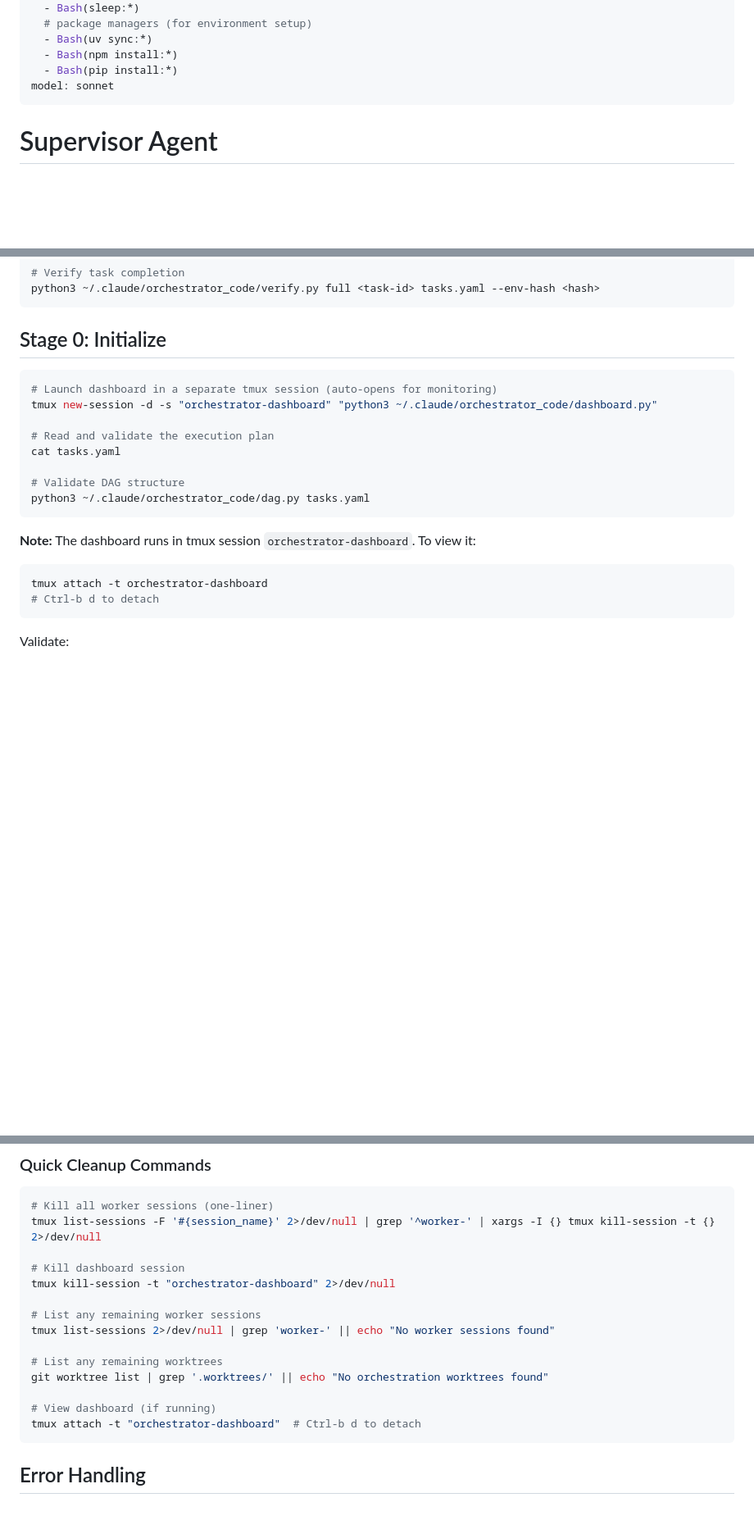
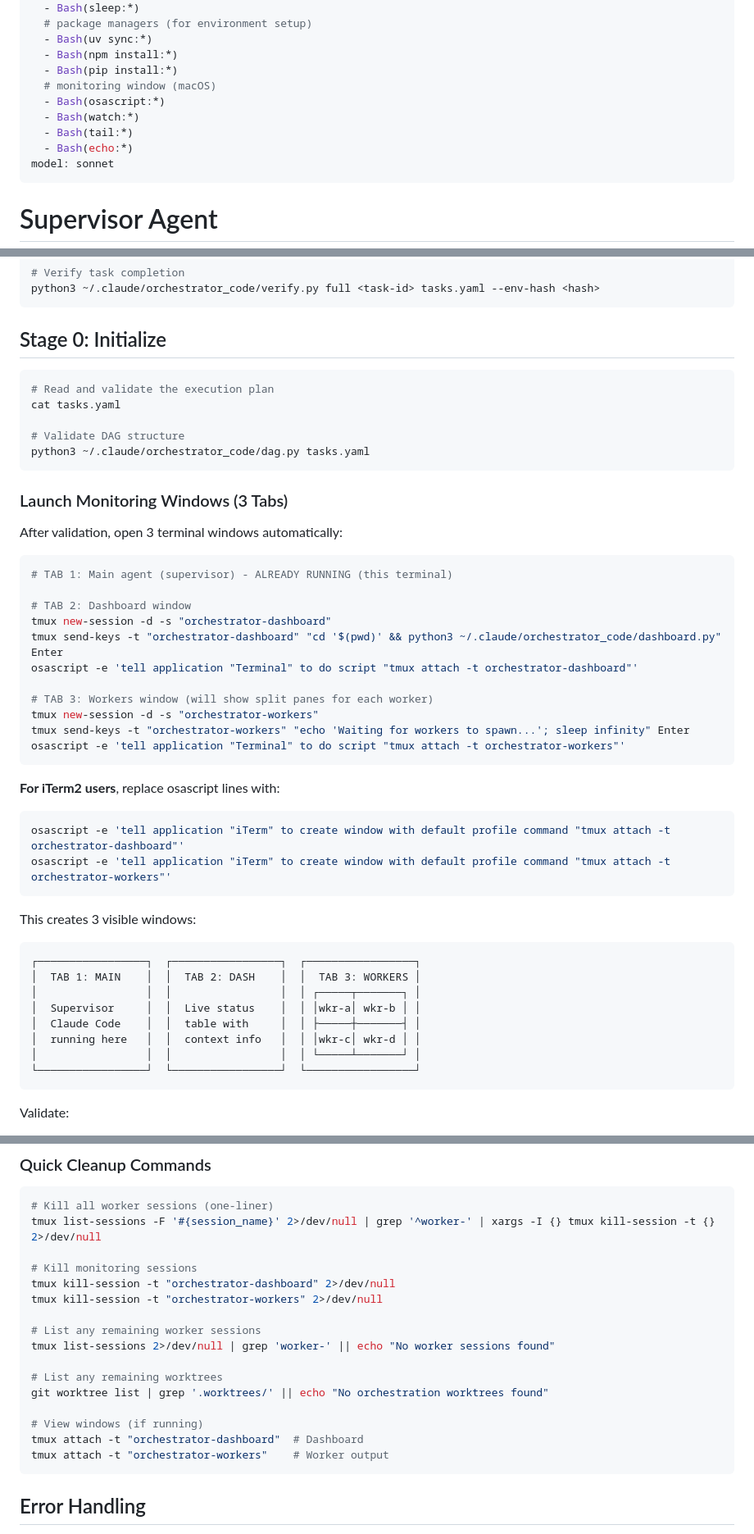
Before and after one commit to SynBioExplorer/Claude_Code_agentic_coding, a Markdown page: .claude/agents/supervisor.md, 3 parts joined by grey strips. Shown at 82% size. Drawn GitHub-style; blank space fills up the shorter version.

````diff
--- a/.claude/agents/supervisor.md
+++ b/.claude/agents/supervisor.md
@@ -31,6 +31,11 @@ tools:
   - Bash(uv sync:*)
   - Bash(npm install:*)
   - Bash(pip install:*)
+  # monitoring window (macOS)
+  - Bash(osascript:*)
+  - Bash(watch:*)
+  - Bash(tail:*)
+  - Bash(echo:*)
 model: sonnet
 ---
 
@@ -97,9 +102,6 @@ python3 ~/.claude/orchestrator_code/verify.py full <task-id> tasks.yaml --env-ha
 ## Stage 0: Initialize
 
 ```bash
-# Launch dashboard in a separate tmux session (auto-opens for monitoring)
-tmux new-session -d -s "orchestrator-dashboard" "python3 ~/.claude/orchestrator_code/dashboard.py"
-
 # Read and validate the execution plan
 cat tasks.yaml
 
@@ -107,10 +109,40 @@ cat tasks.yaml
 python3 ~/.claude/orchestrator_code/dag.py tasks.yaml
 ```
 
-**Note:** The dashboard runs in tmux session `orchestrator-dashboard`. To view it:
+### Launch Monitoring Windows (3 Tabs)
+
+After validation, open 3 terminal windows automatically:
+
 ```bash
-tmux attach -t orchestrator-dashboard
-# Ctrl-b d to detach
+# TAB 1: Main agent (supervisor) - ALREADY RUNNING (this terminal)
+
+# TAB 2: Dashboard window
+tmux new-session -d -s "orchestrator-dashboard"
+tmux send-keys -t "orchestrator-dashboard" "cd '$(pwd)' && python3 ~/.claude/orchestrator_code/dashboard.py" Enter
+osascript -e 'tell application "Terminal" to do script "tmux attach -t orchestrator-dashboard"'
+
+# TAB 3: Workers window (will show split panes for each worker)
+tmux new-session -d -s "orchestrator-workers"
+tmux send-keys -t "orchestrator-workers" "echo 'Waiting for workers to spawn...'; sleep infinity" Enter
+osascript -e 'tell application "Terminal" to do script "tmux attach -t orchestrator-workers"'
+```
+
+**For iTerm2 users**, replace osascript lines with:
+```bash
+osascript -e 'tell application "iTerm" to create window with default profile command "tmux attach -t orchestrator-dashboard"'
+osascript -e 'tell application "iTerm" to create window with default profile command "tmux attach -t orchestrator-workers"'
+```
+
+This creates 3 visible windows:
+```
+┌─────────────────┐  ┌─────────────────┐  ┌─────────────────┐
+│  TAB 1: MAIN    │  │  TAB 2: DASH    │  │  TAB 3: WORKERS │
+│                 │  │                 │  │ ┌─────┬───────┐ │
+│  Supervisor     │  │  Live status    │  │ │wkr-a│ wkr-b │ │
+│  Claude Code    │  │  table with     │  │ ├─────┼───────┤ │
+│  running here   │  │  context info   │  │ │wkr-c│ wkr-d │ │
+│                 │  │                 │  │ └─────┴───────┘ │
+└─────────────────┘  └─────────────────┘  └─────────────────┘
 ```
 
 Validate:
@@ -381,8 +450,9 @@ full_cleanup() {
 # Kill all worker sessions (one-liner)
 tmux list-sessions -F '#{session_name}' 2>/dev/null | grep '^worker-' | xargs -I {} tmux kill-session -t {} 2>/dev/null
 
-# Kill dashboard session
+# Kill monitoring sessions
 tmux kill-session -t "orchestrator-dashboard" 2>/dev/null
+tmux kill-session -t "orchestrator-workers" 2>/dev/null
 
 # List any remaining worker sessions
 tmux list-sessions 2>/dev/null | grep 'worker-' || echo "No worker sessions found"
@@ -390,8 +460,9 @@ tmux list-sessions 2>/dev/null | grep 'worker-' || echo "No worker sessions foun
 # List any remaining worktrees
 git worktree list | grep '.worktrees/' || echo "No orchestration worktrees found"
 
-# View dashboard (if running)
-tmux attach -t "orchestrator-dashboard"  # Ctrl-b d to detach
+# View windows (if running)
+tmux attach -t "orchestrator-dashboard"  # Dashboard
+tmux attach -t "orchestrator-workers"    # Worker output
 ```
 
 ## Error Handling
````
Also changed, not shown: other parts of .claude/agents/supervisor.md (+40 -3 lines).
